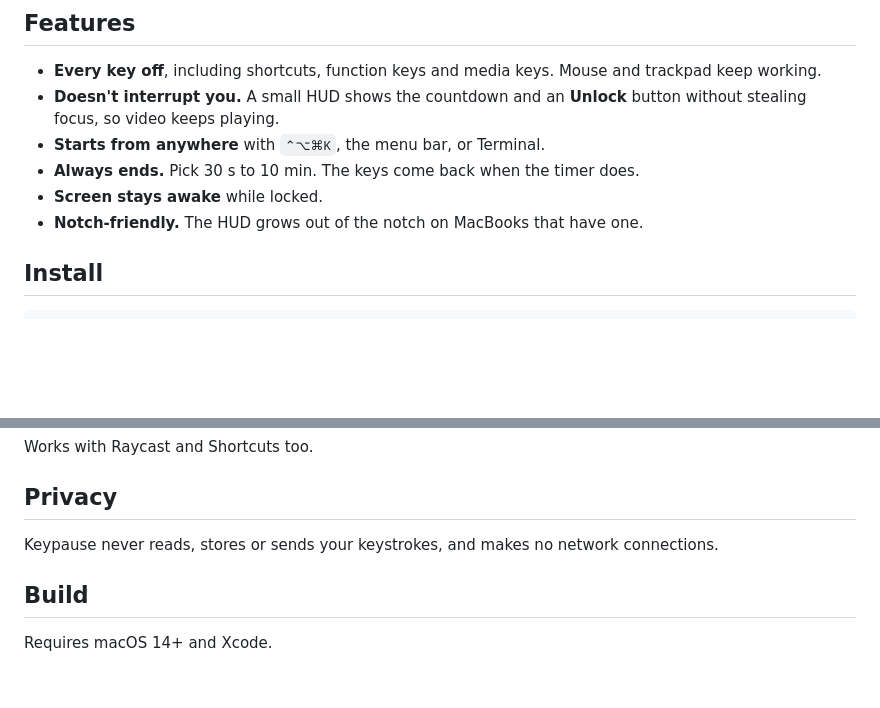
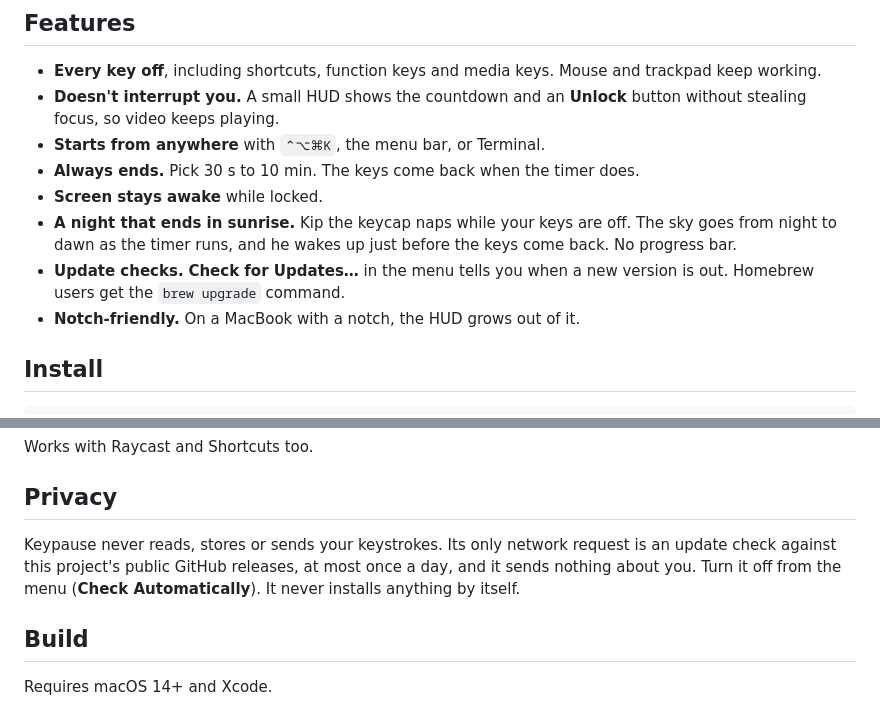
Before and after one commit to destucr/Keypause, a Markdown page: README.md, 2 parts joined by grey strips. GitHub-like rendering; blank space fills up the shorter version.

```diff
--- a/README.md
+++ b/README.md
@@ -22,7 +26,9 @@
 - **Starts from anywhere** with `⌃⌥⌘K`, the menu bar, or Terminal.
 - **Always ends.** Pick 30 s to 10 min. The keys come back when the timer does.
 - **Screen stays awake** while locked.
-- **Notch-friendly.** The HUD grows out of the notch on MacBooks that have one.
+- **A night that ends in sunrise.** Kip the keycap naps while your keys are off. The sky goes from night to dawn as the timer runs, and he wakes up just before the keys come back. No progress bar.
+- **Update checks.** **Check for Updates…** in the menu tells you when a new version is out. Homebrew users get the `brew upgrade` command.
+- **Notch-friendly.** On a MacBook with a notch, the HUD grows out of it.
 
 ## Install
 
@@ -48,7 +54,7 @@ Works with Raycast and Shortcuts too.
 
 ## Privacy
 
-Keypause never reads, stores or sends your keystrokes, and makes no network connections.
+Keypause never reads, stores or sends your keystrokes. Its only network request is an update check against this project's public GitHub releases, at most once a day, and it sends nothing about you. Turn it off from the menu (**Check Automatically**). It never installs anything by itself.
 
 ## Build
 
```
Also changed, not shown: other parts of README.md (+4 -0 lines), docs/demo.gif (added), docs/hud-morning.png (added), docs/hud-night.png (added), docs/hud-waking.png (added), 15 other files.
